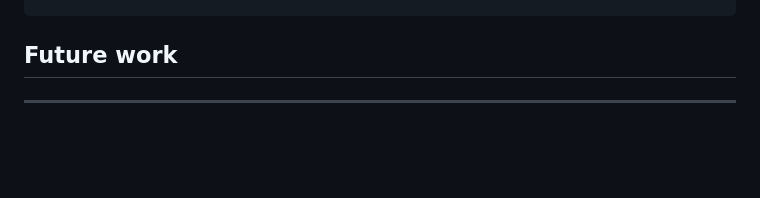
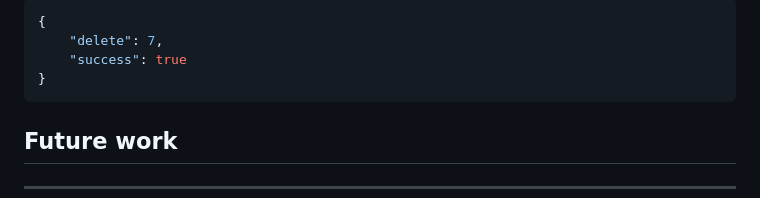
Before and after one commit to jantonio07/full_stack_udacity_capstone, a Markdown page: README.md, the part around one of its changes. GitHub-like rendering; blank space fills up the shorter version.

````diff
--- a/README.md
+++ b/README.md
@@ -224,3 +238,9 @@ Example:
+```json
+{
+    "delete": 7,
+    "success": true
+}
+```
 
 ## Future work
 
````
Also changed, not shown: other parts of README.md (+14 -0 lines).
